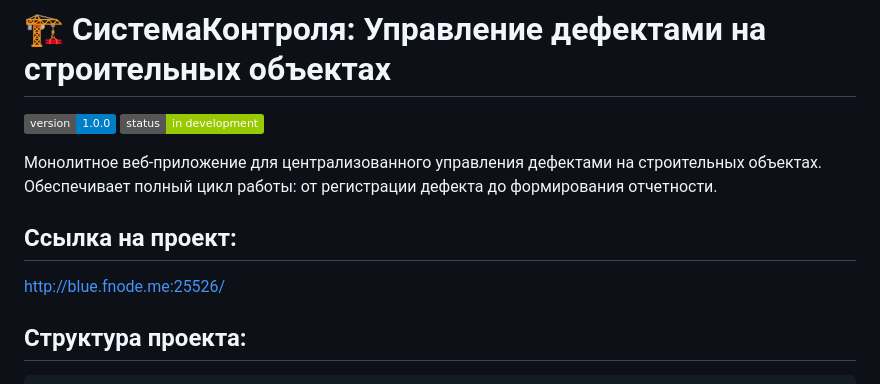
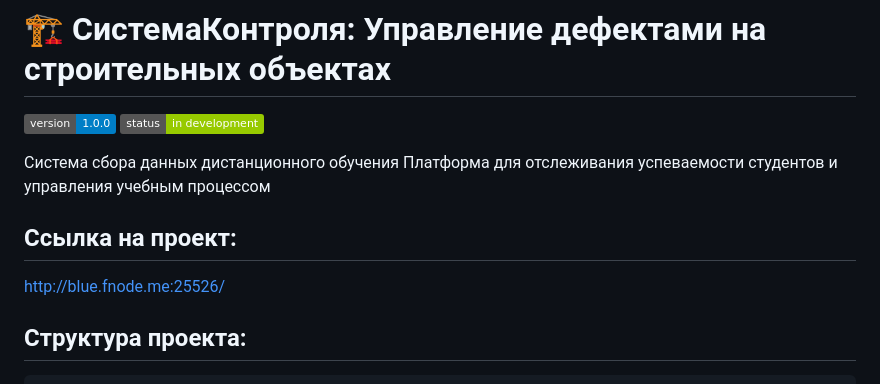
Before and after one commit to Avelgar/School-Control-System, a Markdown page: README.md, the part around the change. GitHub-like rendering; badges without logos.

Commit message:
Revise README for project overview and structure
Updated project description and structure details.

````diff
--- a/README.md
+++ b/README.md
@@ -3,10 +3,11 @@
 ![Version](https://img.shields.io/badge/version-1.0.0-blue)
 ![Status](https://img.shields.io/badge/status-in%20development-green)
 
-Монолитное веб-приложение для централизованного управления дефектами на строительных объектах. Обеспечивает полный цикл работы: от регистрации дефекта до формирования отчетности.
+Система сбора данных дистанционного обучения
+Платформа для отслеживания успеваемости студентов и управления учебным процессом
 
 ## Ссылка на проект:
-http://blue.fnode.me:25526/
+[http://blue.fnode.me:25526/](http://purple.fnode.me:25514/)
 
 ## Структура проекта:
 ```
````
